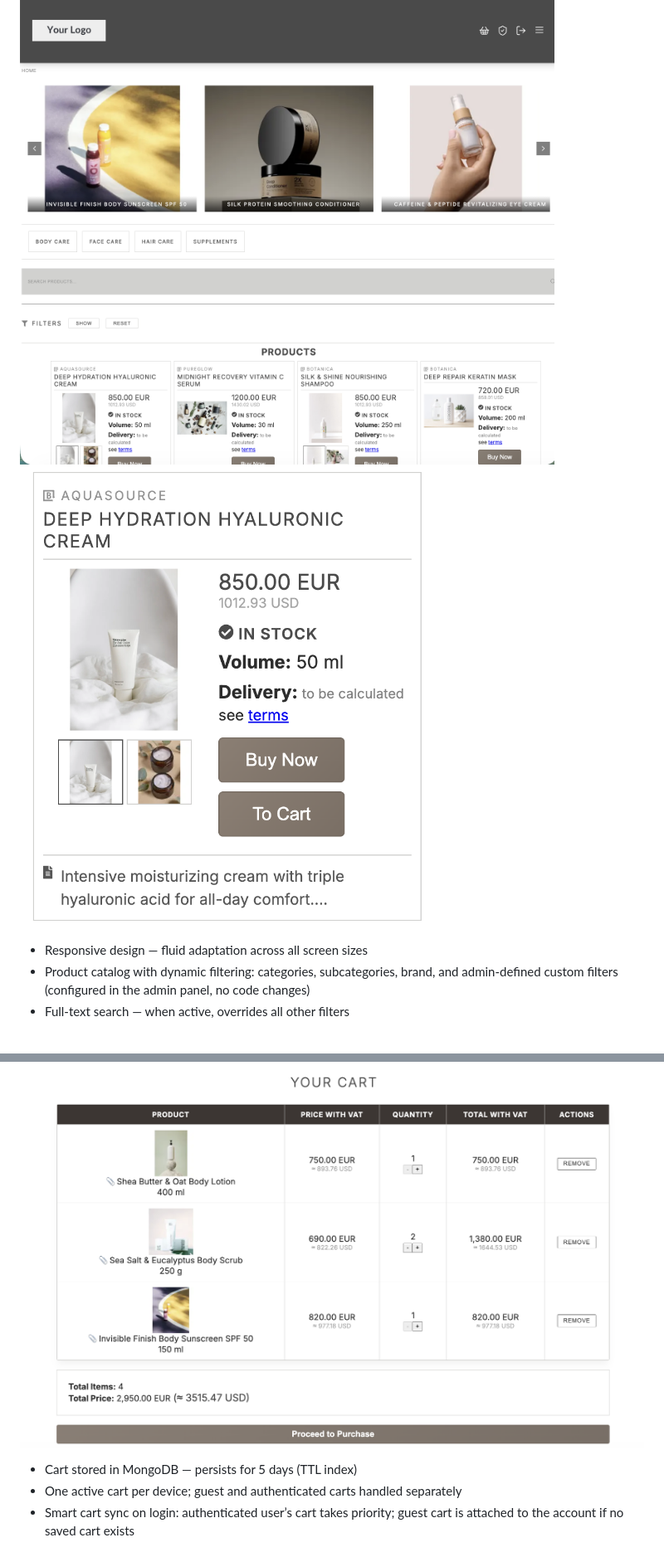
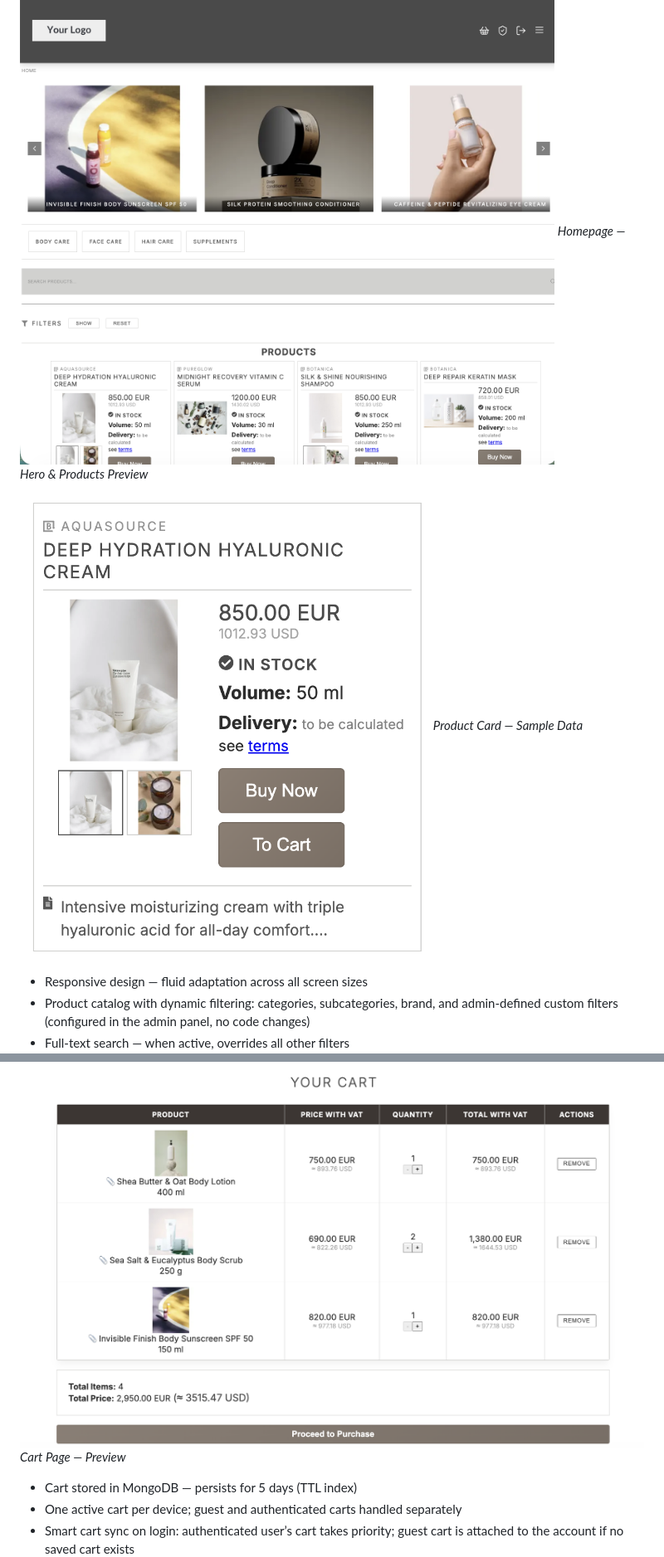
Before and after one commit to EllaKya777/next-commerce-platform-docs, a Markdown page: LISTING.md, 2 parts joined by grey strips. Shown at 83% size. Drawn GitHub-style; blank space fills up the shorter version.

```diff
--- a/LISTING.md
+++ b/LISTING.md
@@ -50,7 +50,11 @@ The architecture already supports isolated storefronts with separate admin panel
 ### Storefront
 
 ![Homepage screenshot](docs/screenshots/01-homepage.png)
+*Homepage — Hero & Products Preview*
+
 ![Product card screenshot](docs/screenshots/03-product-card.png)
+*Product Card — Sample Data*
+
 - Responsive design — fluid adaptation across all screen sizes
 - Product catalog with dynamic filtering: categories, subcategories, brand, and admin-defined custom filters (configured in the admin panel, no code changes)
 - Full-text search — when active, overrides all other filters
@@ -61,6 +65,7 @@ The architecture already supports isolated storefronts with separate admin panel
 ### Cart & Checkout
 
 ![Cart screenshot](docs/screenshots/07-cart.png)
+*Cart Page — Preview*
 
 - Cart stored in MongoDB — persists for 5 days (TTL index)
 - One active cart per device; guest and authenticated carts handled separately
```
Also changed, not shown: other parts of LISTING.md (+5 -0 lines), README.md (+4 -0 lines).
